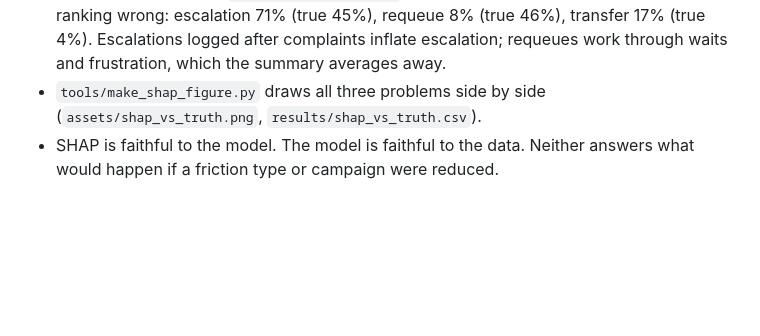
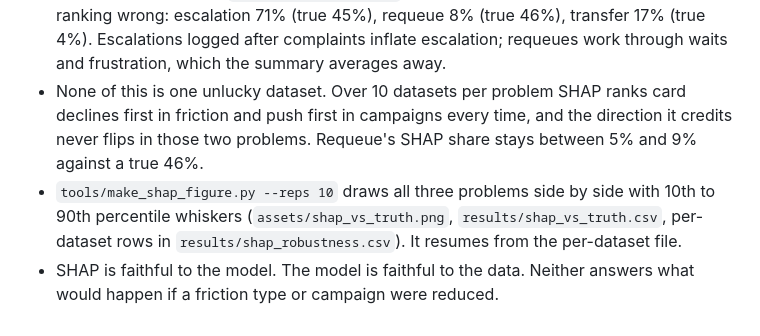
Before and after one commit to raz1470/gmethods, a Markdown page: docs/weekly_simulators.md, the part around the change. GitHub-like rendering; blank space fills up the shorter version.

```diff
--- a/docs/weekly_simulators.md
+++ b/docs/weekly_simulators.md
@@ -157,7 +157,14 @@ Shares of the treatment effect, one dataset of 50,000 customers:
   requeue 8% (true 46%), transfer 17% (true 4%). Escalations logged after
   complaints inflate escalation; requeues work through waits and
   frustration, which the summary averages away.
-- `tools/make_shap_figure.py` draws all three problems side by side
-  (`assets/shap_vs_truth.png`, `results/shap_vs_truth.csv`).
+- None of this is one unlucky dataset. Over 10 datasets per problem
+  SHAP ranks card declines first in friction and push first in campaigns
+  every time, and the direction it credits never flips in
+  those two problems. Requeue's SHAP share stays
+  between 5% and 9% against a true 46%.
+- `tools/make_shap_figure.py --reps 10` draws all three problems side by
+  side with 10th to 90th percentile whiskers (`assets/shap_vs_truth.png`,
+  `results/shap_vs_truth.csv`, per-dataset rows in
+  `results/shap_robustness.csv`). It resumes from the per-dataset file.
 - SHAP is faithful to the model. The model is faithful to the data. Neither
   answers what would happen if a friction type or campaign were reduced.
```
Also changed, not shown: README.md (+32 -10 lines), assets/fig_diagram.png (added), assets/fig_estimate_vs_truth.png (added), assets/fig_walkthrough.png (added), assets/fig_weights.png (added), assets/shap_vs_truth.png, 5 other files.
